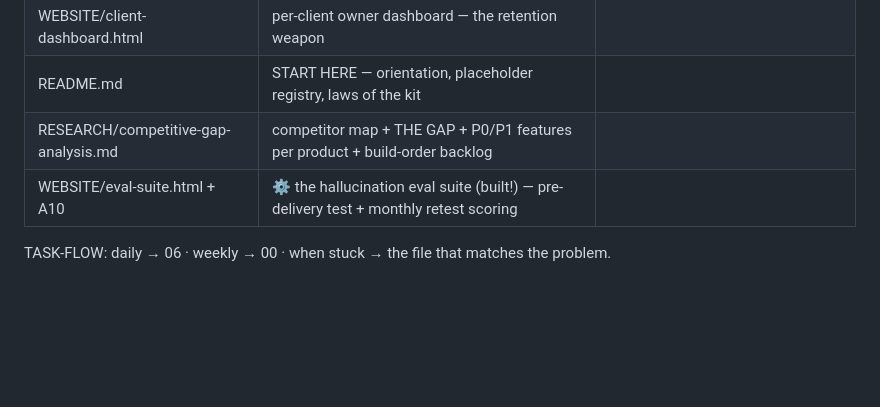
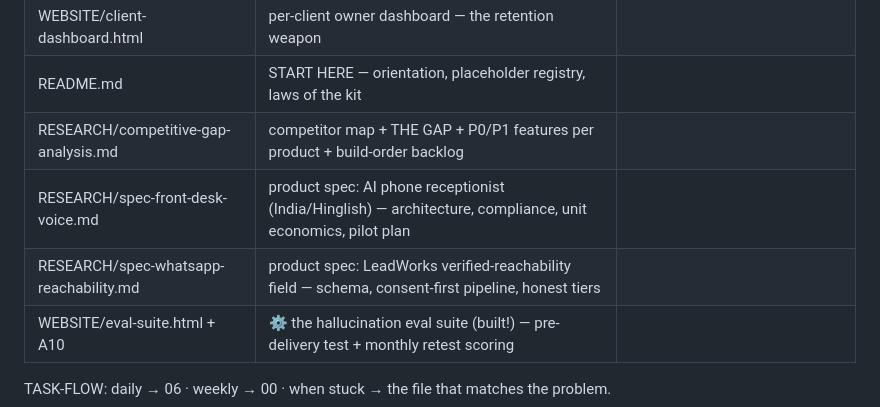
Before and after one commit to coding4vinayak/abetworks-business-kit, a Markdown page: 00-MASTER-PLAN.md, the part around the change. Rendered like a GitHub page; blank space fills up the shorter version.

Commit message:
Add product specs: Front Desk voice line (INR/Hinglish) + LeadWorks WhatsApp-reachability field; dashboard quality-verdict chip

```diff
--- a/00-MASTER-PLAN.md
+++ b/00-MASTER-PLAN.md
@@ -28,6 +28,8 @@
 | WEBSITE/client-dashboard.html | per-client owner dashboard — the retention weapon |
 | README.md | START HERE — orientation, placeholder registry, laws of the kit |
 | RESEARCH/competitive-gap-analysis.md | competitor map + THE GAP + P0/P1 features per product + build-order backlog |
+| RESEARCH/spec-front-desk-voice.md | product spec: AI phone receptionist (India/Hinglish) — architecture, compliance, unit economics, pilot plan |
+| RESEARCH/spec-whatsapp-reachability.md | product spec: LeadWorks verified-reachability field — schema, consent-first pipeline, honest tiers |
 | WEBSITE/eval-suite.html + A10 | ⚙ the hallucination eval suite (built!) — pre-delivery test + monthly retest scoring |
 
 TASK-FLOW: daily → 06 · weekly → 00 · when stuck → the file that matches the problem.
```
Also changed, not shown: RESEARCH/spec-front-desk-voice.md (added, +79 -0 lines), RESEARCH/spec-whatsapp-reachability.md (added, +83 -0 lines).
